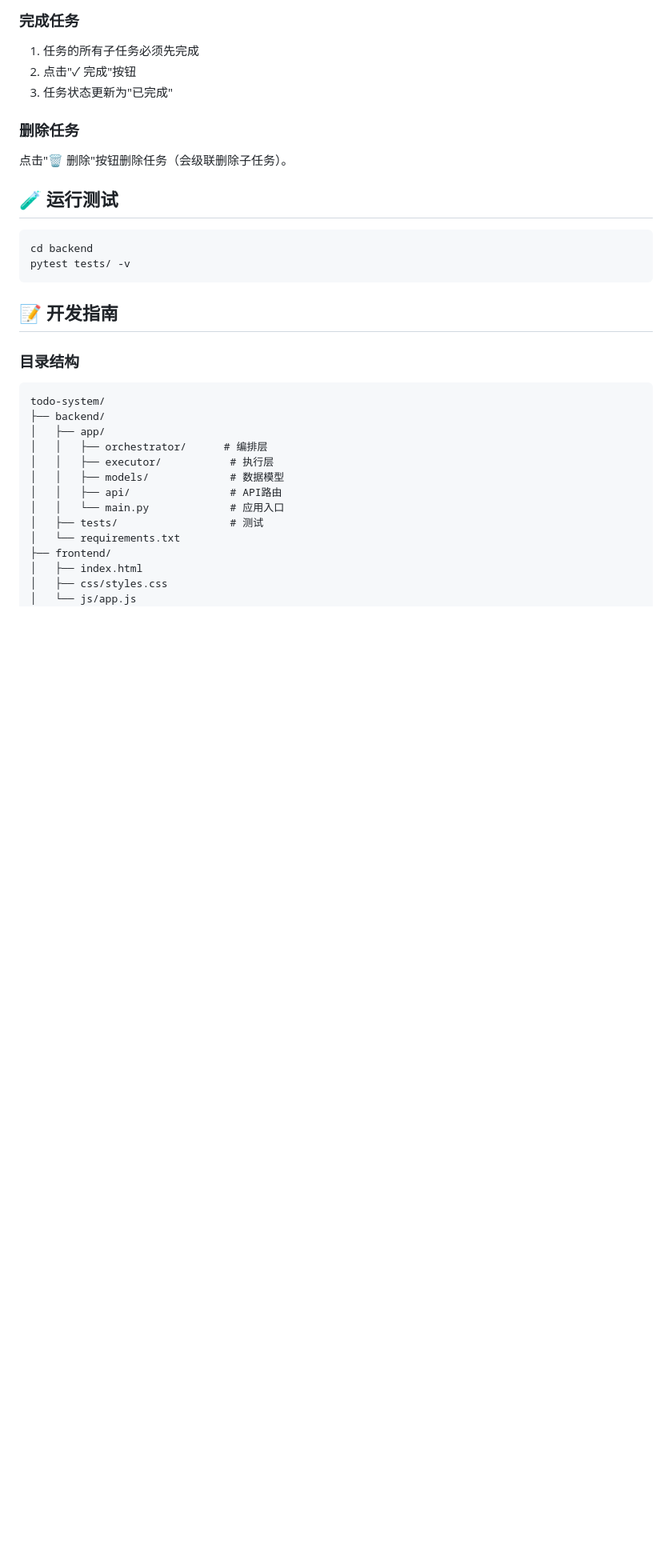
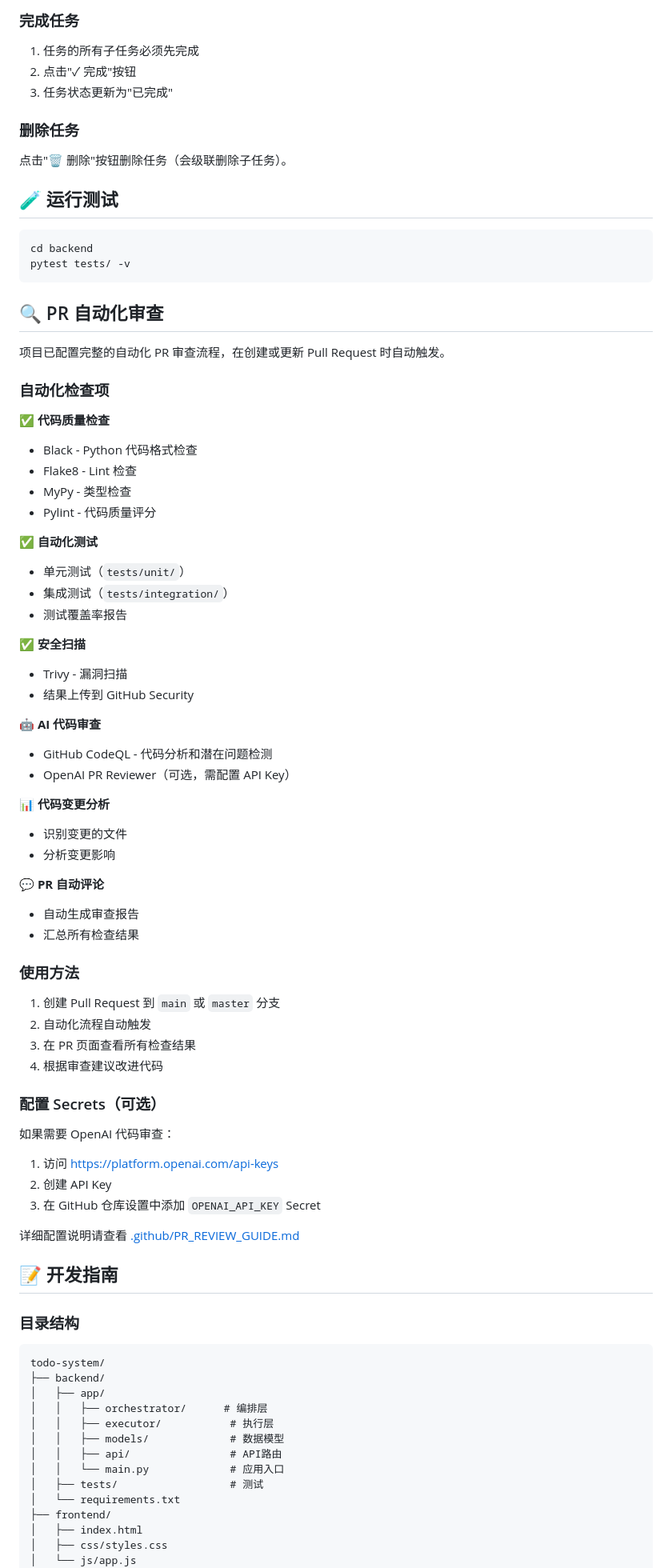
Before and after one commit to gdyshi/todo-system, a Markdown page: README.md, the part around the change. Shown at 80% size. GitHub-like rendering; blank space fills up the shorter version.

Commit message:
docs: Add PR automation review section to README

````diff
--- a/README.md
+++ b/README.md
@@ -206,6 +206,55 @@ cd backend
 pytest tests/ -v
 ```
 
+## 🔍 PR 自动化审查
+
+项目已配置完整的自动化 PR 审查流程，在创建或更新 Pull Request 时自动触发。
+
+### 自动化检查项
+
+✅ **代码质量检查**
+- Black - Python 代码格式检查
+- Flake8 - Lint 检查
+- MyPy - 类型检查
+- Pylint - 代码质量评分
+
+✅ **自动化测试**
+- 单元测试（`tests/unit/`）
+- 集成测试（`tests/integration/`）
+- 测试覆盖率报告
+
+✅ **安全扫描**
+- Trivy - 漏洞扫描
+- 结果上传到 GitHub Security
+
+🤖 **AI 代码审查**
+- GitHub CodeQL - 代码分析和潜在问题检测
+- OpenAI PR Reviewer（可选，需配置 API Key）
+
+📊 **代码变更分析**
+- 识别变更的文件
+- 分析变更影响
+
+💬 **PR 自动评论**
+- 自动生成审查报告
+- 汇总所有检查结果
+
+### 使用方法
+
+1. 创建 Pull Request 到 `main` 或 `master` 分支
+2. 自动化流程自动触发
+3. 在 PR 页面查看所有检查结果
+4. 根据审查建议改进代码
+
+### 配置 Secrets（可选）
+
+如果需要 OpenAI 代码审查：
+1. 访问 https://platform.openai.com/api-keys
+2. 创建 API Key
+3. 在 GitHub 仓库设置中添加 `OPENAI_API_KEY` Secret
+
+详细配置说明请查看 [.github/PR_REVIEW_GUIDE.md](.github/PR_REVIEW_GUIDE.md)
+
 ## 📝 开发指南
 
 ### 目录结构
````
